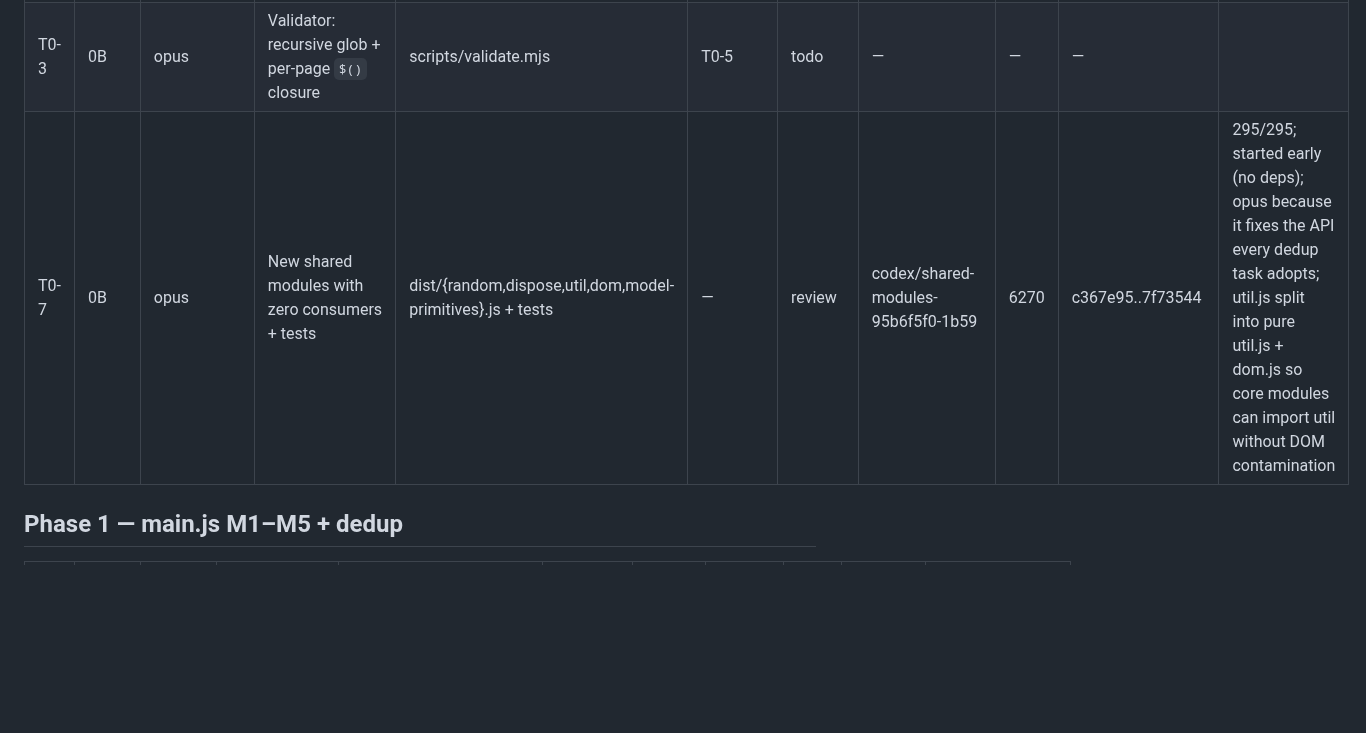
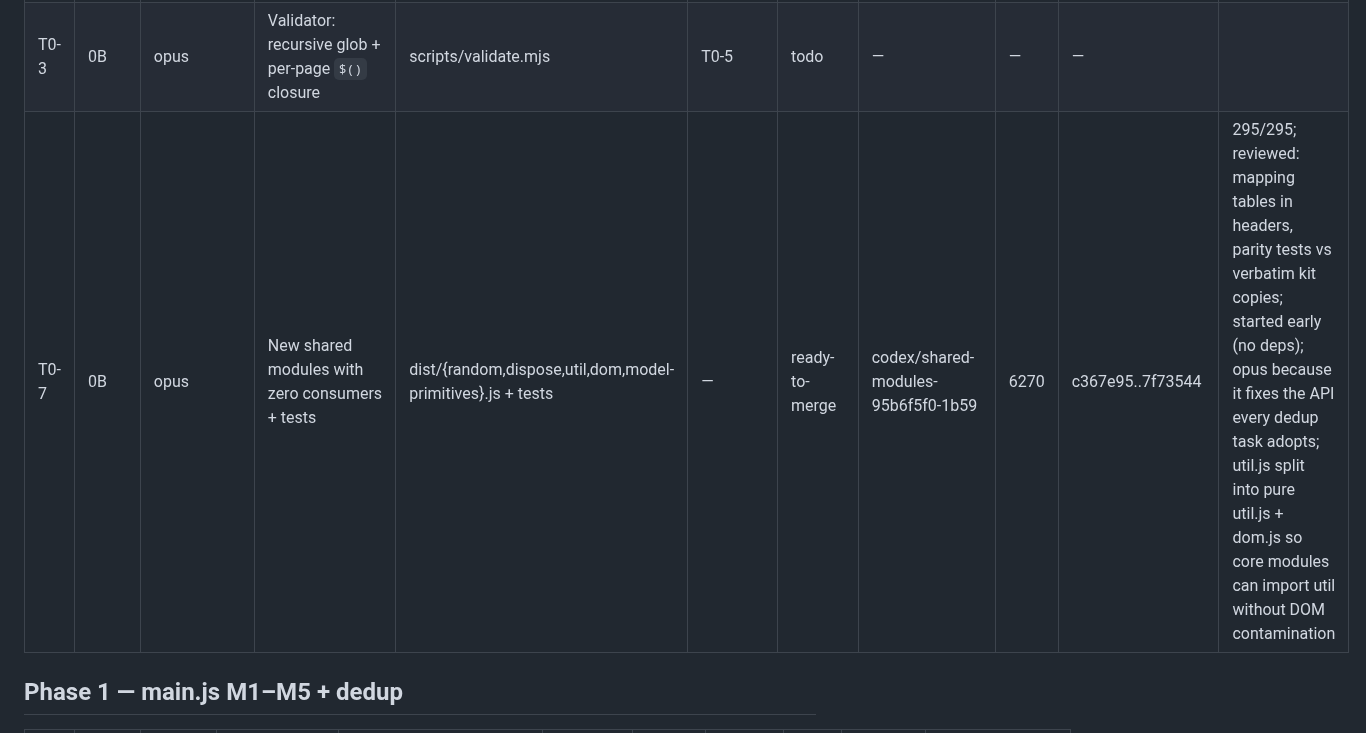
Before and after one commit to galbenyosef/hallowmere, a Markdown page: docs/refactor/TASKS.md, the part around the change. Rendered like a GitHub page; blank space fills up the shorter version.

Commit message:
T0-0: T0-7 ready to merge
Co-Authored-By: Claude Fable 5.1 <noreply@anthropic.com>

```diff
--- a/docs/refactor/TASKS.md
+++ b/docs/refactor/TASKS.md
@@ -36,7 +36,7 @@ Baseline (main `ff9a17f`): 269 tests pass / 0 fail, suite ~84 s, `npm run build`
 | T0-5 | 0A | sonnet | Move dev pages to docs/variations; npc-models.js → scripts/ | dist dev pages (PLAN §5.6), scripts/generate-assets.mjs, tests/npc-models.test.mjs, README.md, docs/*.md refs, design-qa.md | — | ready-to-merge | codex/dev-pages-move-c5b59f7e-17a8 | 5791 | bc42cd3, f051704 | 17 files out of dist/, path edits verified token-by-token; 269/269; build green |
 | T0-1 | 0B | sonnet | tests/helpers, slice guard, audio widening, automation snapshot test | tests/helpers/, 9 main.js-reading tests, ~6 helper-pasting tests, tests/automation-surface.test.mjs | T0-5 | todo | — | — | — | |
 | T0-3 | 0B | opus | Validator: recursive glob + per-page `$()` closure | scripts/validate.mjs | T0-5 | todo | — | — | — | |
-| T0-7 | 0B | opus | New shared modules with zero consumers + tests | dist/{random,dispose,util,dom,model-primitives}.js + tests | — | review | codex/shared-modules-95b6f5f0-1b59 | 6270 | c367e95..7f73544 | 295/295; started early (no deps); opus because it fixes the API every dedup task adopts; util.js split into pure util.js + dom.js so core modules can import util without DOM contamination |
+| T0-7 | 0B | opus | New shared modules with zero consumers + tests | dist/{random,dispose,util,dom,model-primitives}.js + tests | — | ready-to-merge | codex/shared-modules-95b6f5f0-1b59 | 6270 | c367e95..7f73544 | 295/295; reviewed: mapping tables in headers, parity tests vs verbatim kit copies; started early (no deps); opus because it fixes the API every dedup task adopts; util.js split into pure util.js + dom.js so core modules can import util without DOM contamination |
 
 ## Phase 1 — main.js M1–M5 + dedup
 
```
